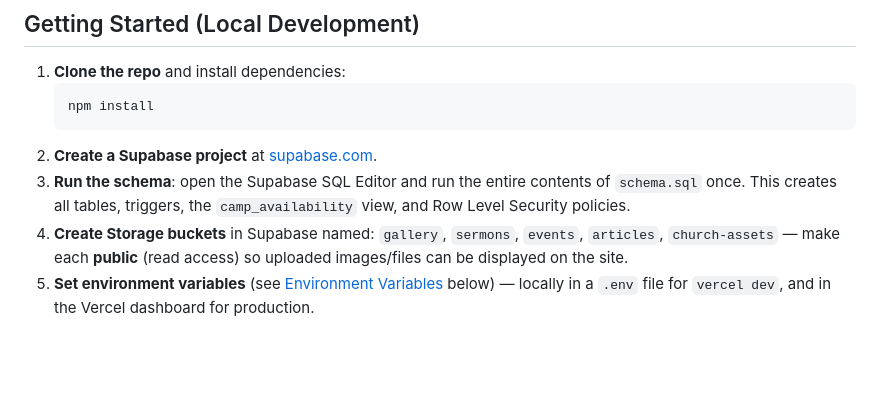
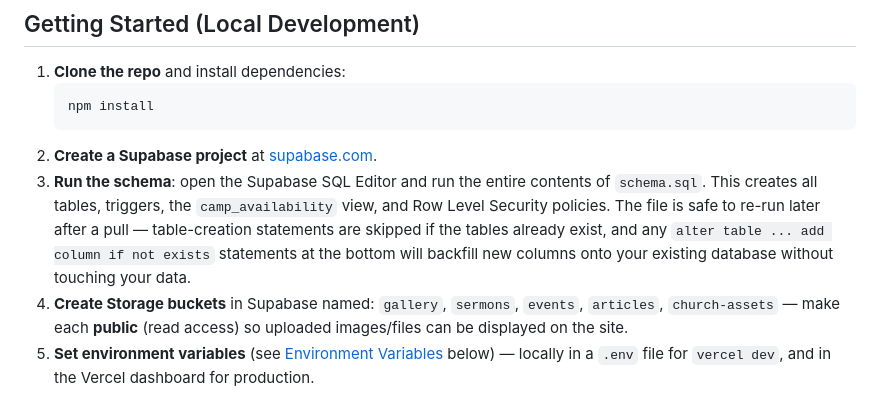
Before and after one commit to edemkudjoe/citymegachurch, a Markdown page: README.md, the part around the change. GitHub-like rendering; blank space fills up the shorter version.

Commit message:
Update README with detailed schema run instructions
Expanded instructions for running the schema in Supabase to clarify that the schema.sql file can be safely re-run without affecting existing data.

````diff
--- a/README.md
+++ b/README.md
@@ -85,7 +85,7 @@ There's no client-side router — every page is a real, separate `.html` file.
    npm install
    ```
 2. **Create a Supabase project** at [supabase.com](https://supabase.com).
-3. **Run the schema**: open the Supabase SQL Editor and run the entire contents of `schema.sql` once. This creates all tables, triggers, the `camp_availability` view, and Row Level Security policies.
+3. **Run the schema**: open the Supabase SQL Editor and run the entire contents of `schema.sql`. This creates all tables, triggers, the `camp_availability` view, and Row Level Security policies. The file is safe to re-run later after a pull — table-creation statements are skipped if the tables already exist, and any `alter table ... add column if not exists` statements at the bottom will backfill new columns onto your existing database without touching your data.
 4. **Create Storage buckets** in Supabase named: `gallery`, `sermons`, `events`, `articles`, `church-assets` — make each **public** (read access) so uploaded images/files can be displayed on the site.
 5. **Set environment variables** (see [Environment Variables](#environment-variables) below) — locally in a `.env` file for `vercel dev`, and in the Vercel dashboard for production.
 6. **Run locally**:
````
